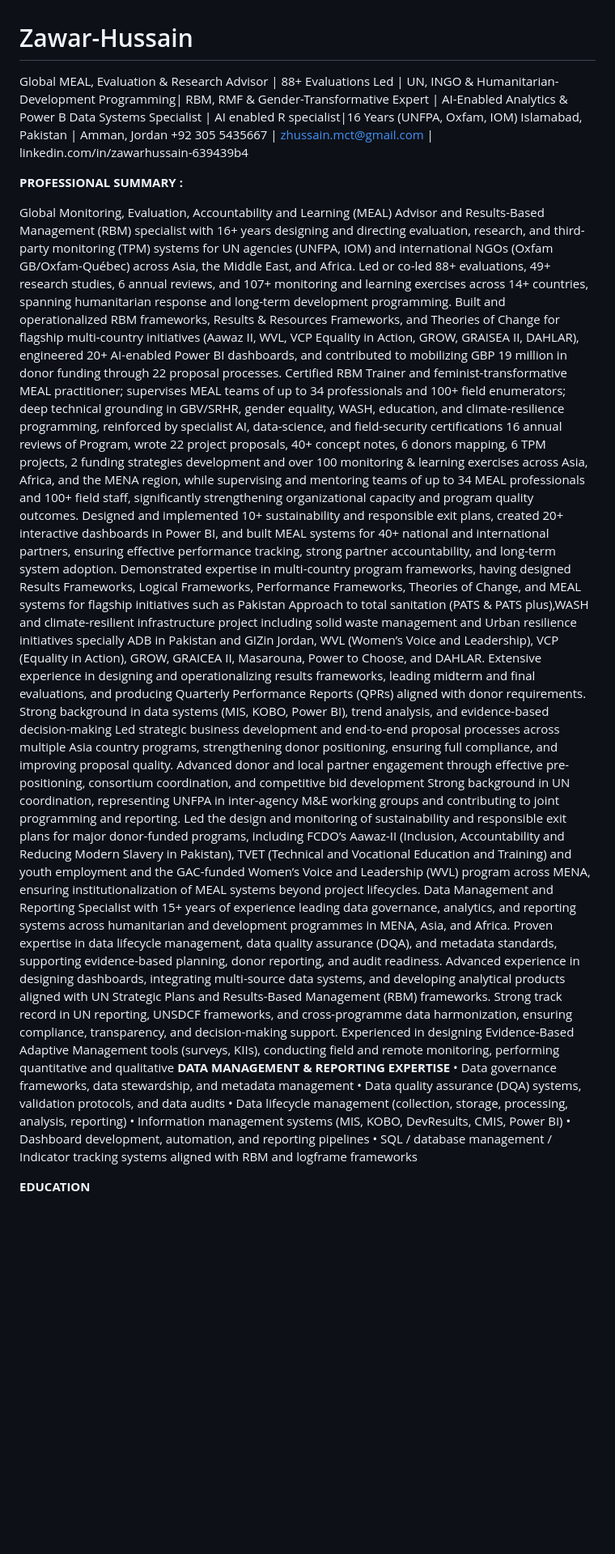
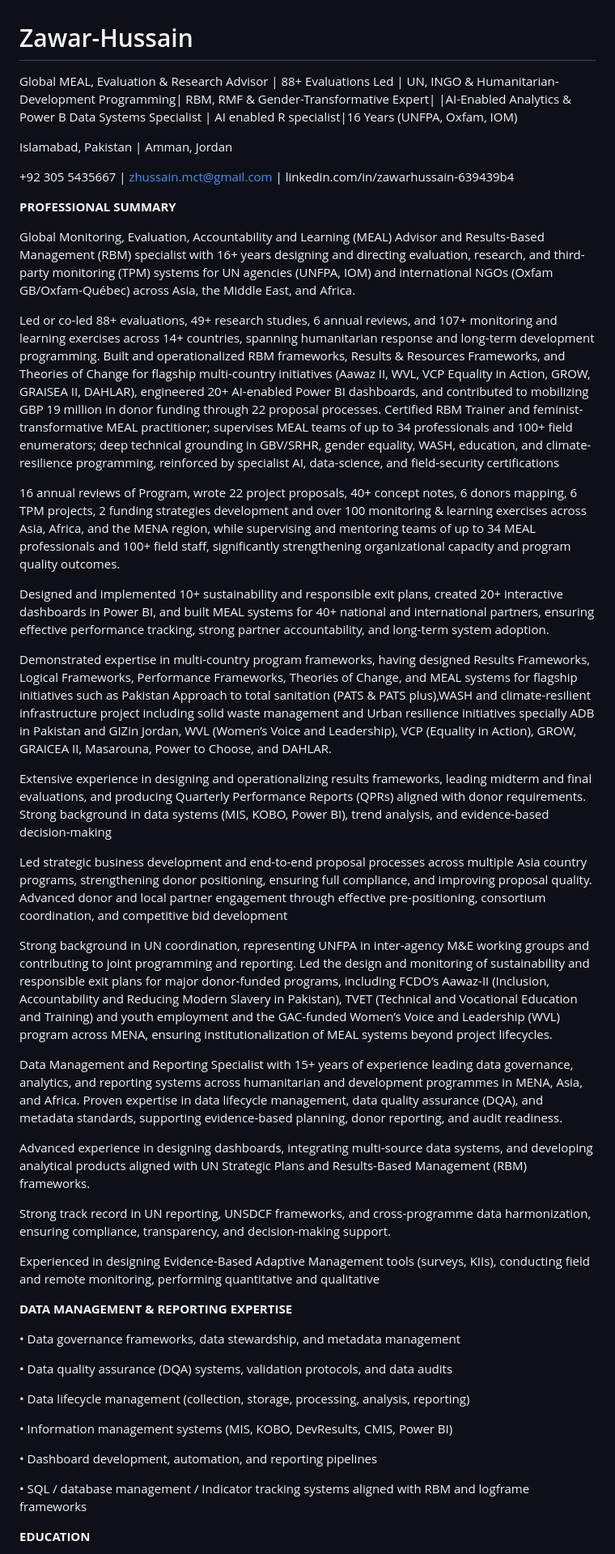
Before and after one commit to zhussainmct-hub/Zawar-Hussain, a Markdown page: README.md, the part around one of its changes. Shown at 81% size. Drawn GitHub-style; blank space fills up the shorter version.

Commit message:
Revise README with updated professional summary
Updated professional summary and areas of expertise in README.md to reflect extensive experience and skills in MEAL, evaluation, and data management.

```diff
--- a/README.md
+++ b/README.md
@@ -1,31 +1,60 @@
 # Zawar-Hussain
-Global MEAL, Evaluation & Research Advisor | 88+ Evaluations Led | UN, INGO & Humanitarian-Development Programming| RBM, RMF & Gender-Transformative Expert  | AI-Enabled Analytics & Power B Data Systems Specialist  | AI  enabled R specialist|16 Years (UNFPA, Oxfam, IOM)
+
+Global MEAL, Evaluation & Research Advisor | 88+ Evaluations Led | UN, INGO & Humanitarian-Development Programming| RBM, RMF & Gender-Transformative Expert|
+|AI-Enabled Analytics & Power B Data Systems Specialist  | AI  enabled R specialist|16 Years (UNFPA, Oxfam, IOM)
+
 Islamabad, Pakistan  |  Amman, Jordan
-+92 305 5435667  |  zhussain.mct@gmail.com  |  linkedin.com/in/zawarhussain-639439b4
 
-**PROFESSIONAL SUMMARY :**
++92 305 5435667  |  zhussain.mct@gmail.com |
+linkedin.com/in/zawarhussain-639439b4
+
+**PROFESSIONAL SUMMARY**
 
 Global Monitoring, Evaluation, Accountability and Learning (MEAL) Advisor and Results-Based Management (RBM) specialist with 16+ years designing and directing evaluation, research, and third-party monitoring (TPM) systems for UN agencies (UNFPA, IOM) and international NGOs (Oxfam GB/Oxfam-Québec) across Asia, the Middle East, and Africa.
+
 Led or co-led 88+ evaluations, 49+ research studies, 6 annual reviews, and 107+ monitoring and learning exercises across 14+ countries, spanning humanitarian response and long-term development programming. Built and operationalized RBM frameworks, Results & Resources Frameworks, and Theories of Change for flagship multi-country initiatives (Aawaz II, WVL, VCP Equality in Action, GROW, GRAISEA II, DAHLAR), engineered 20+ AI-enabled Power BI dashboards, and contributed to mobilizing GBP 19 million in donor funding through 22 proposal processes. Certified RBM Trainer and feminist-transformative MEAL practitioner; supervises MEAL teams of up to 34 professionals and 100+ field enumerators; deep technical grounding in GBV/SRHR, gender equality, WASH, education, and climate-resilience programming, reinforced by specialist AI, data-science, and field-security certifications
+
 16 annual reviews of Program, wrote 22 project proposals, 40+ concept notes, 6 donors mapping, 6 TPM projects, 2 funding strategies development and over 100 monitoring & learning exercises across Asia, Africa, and the MENA region, while supervising and mentoring teams of up to 34 MEAL professionals and 100+ field staff, significantly strengthening organizational capacity and program quality outcomes.
+
 Designed and implemented 10+ sustainability and responsible exit plans, created 20+ interactive dashboards in Power BI, and built MEAL systems for 40+ national and international partners, ensuring effective performance tracking, strong partner accountability, and long-term system adoption.
+
 Demonstrated expertise in multi-country program frameworks, having designed Results Frameworks, Logical Frameworks, Performance Frameworks, Theories of Change, and MEAL systems for flagship initiatives such as Pakistan Approach to total sanitation (PATS & PATS plus),WASH and climate-resilient infrastructure project including solid waste management and Urban resilience initiatives specially ADB in Pakistan and GIZin Jordan, WVL (Women’s Voice and Leadership), VCP (Equality in Action), GROW, GRAICEA II, Masarouna, Power to Choose, and DAHLAR.
+
 Extensive experience in designing and operationalizing results frameworks, leading midterm and final evaluations, and producing Quarterly Performance Reports (QPRs) aligned with donor requirements. Strong background in data systems (MIS, KOBO, Power BI), trend analysis, and evidence-based decision-making
+
 Led strategic business development and end-to-end proposal processes across multiple Asia country programs, strengthening donor positioning, ensuring full compliance, and improving proposal quality. Advanced donor and local partner engagement through effective pre-positioning, consortium coordination, and competitive bid development
+
 Strong background in UN coordination, representing UNFPA in inter-agency M&E working groups and contributing to joint programming and reporting.
 Led the design and monitoring of sustainability and responsible exit plans for major donor-funded programs, including FCDO’s Aawaz-II (Inclusion, Accountability and Reducing Modern Slavery in Pakistan), TVET (Technical and Vocational Education and Training) and youth employment and the GAC-funded Women’s Voice and Leadership (WVL) program across MENA, ensuring institutionalization of MEAL systems beyond project lifecycles.
+
 Data Management and Reporting Specialist with 15+ years of experience leading data governance, analytics, and reporting systems across humanitarian and development programmes in MENA, Asia, and Africa.
 Proven expertise in data lifecycle management, data quality assurance (DQA), and metadata standards, supporting evidence-based planning, donor reporting, and audit readiness.
+
 Advanced experience in designing dashboards, integrating multi-source data systems, and developing analytical products aligned with UN Strategic Plans and Results-Based Management (RBM) frameworks.
+
 Strong track record in UN reporting, UNSDCF frameworks, and cross-programme data harmonization, ensuring compliance, transparency, and decision-making support.
+
 Experienced in designing Evidence-Based Adaptive Management tools (surveys, KIIs), conducting field and remote monitoring, performing quantitative and qualitative
+
+
+
+
 **DATA MANAGEMENT & REPORTING EXPERTISE**
+
+
 •	Data governance frameworks, data stewardship, and metadata management
+
 •	Data quality assurance (DQA) systems, validation protocols, and data audits
+
 •	Data lifecycle management (collection, storage, processing, analysis, reporting)
+
 •	Information management systems (MIS, KOBO, DevResults, CMIS, Power BI)
+
 •	Dashboard development, automation, and reporting pipelines
+
 •	SQL / database management / Indicator tracking systems aligned with RBM and logframe frameworks
+
+
 
 **EDUCATION**
 
```
Also changed, not shown: other parts of README.md (+12 -0 lines).
